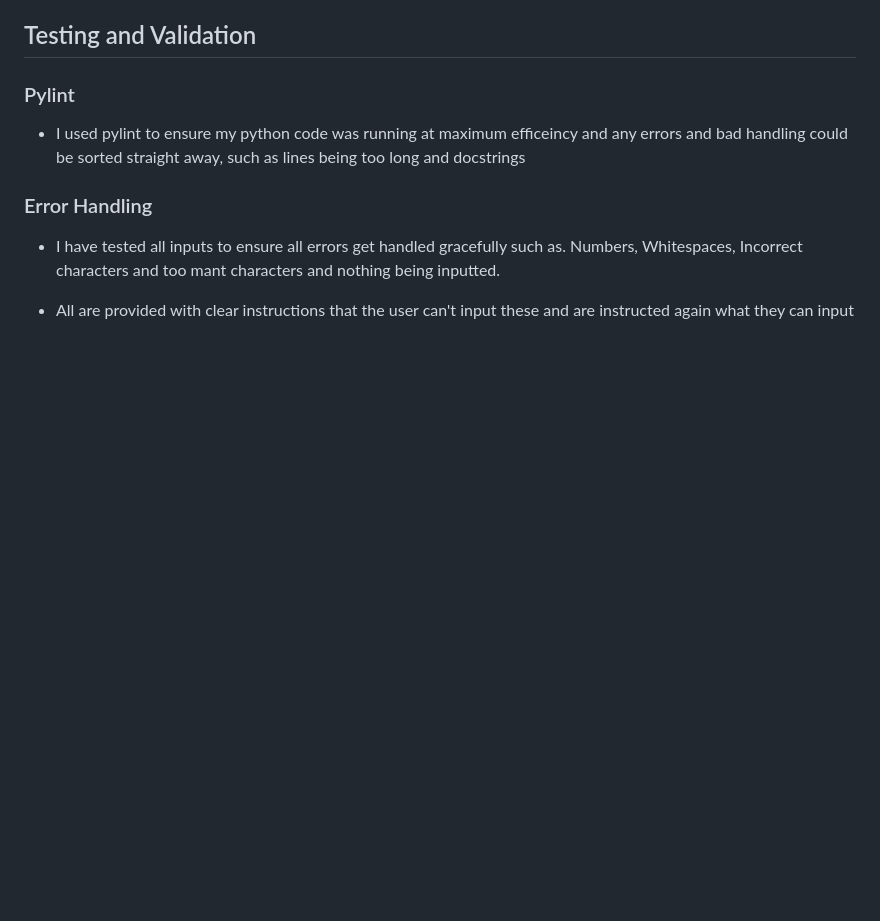
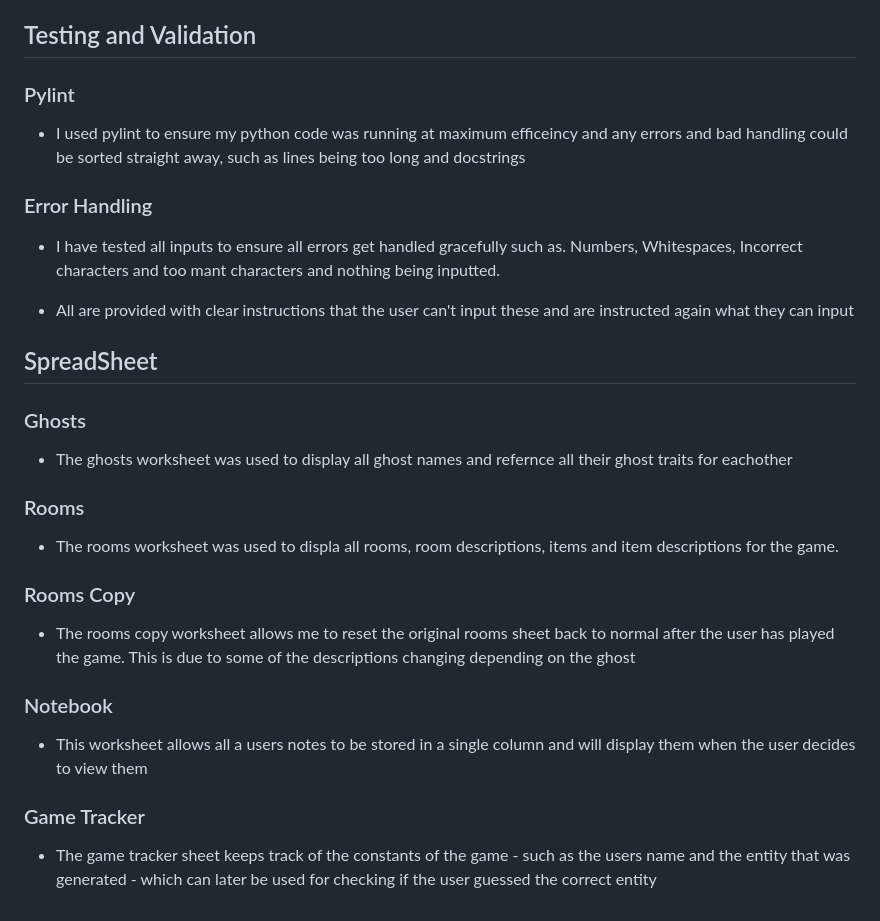
Before and after one commit to Cmorgan21/terminal-horror, a Markdown page: README.md, the part around the change. Rendered like a GitHub page; blank space fills up the shorter version.

Commit message:
add spreadsheets section README.md

```diff
--- a/README.md
+++ b/README.md
@@ -224,3 +224,25 @@ User is supplied with a notenook which has a variety of uses throughout the game
 - I have tested all inputs to ensure all errors get handled gracefully such as. Numbers, Whitespaces, Incorrect characters and too mant characters and nothing being inputted.
 
 - All are provided with clear instructions that the user can't input these and are instructed again what they can input
+
+## SpreadSheet
+
+### Ghosts
+
+- The ghosts worksheet was used to display all ghost names and refernce all their ghost traits for eachother
+
+### Rooms
+
+- The rooms worksheet was used to displa all rooms, room descriptions, items and item descriptions for the game.
+
+### Rooms Copy
+
+- The rooms copy worksheet allows me to reset the original rooms sheet back to normal after the user has played the game. This is due to some of the descriptions changing depending on the ghost
+
+### Notebook
+
+- This worksheet allows all a users notes to be stored in a single column and will display them when the user decides to view them
+
+### Game Tracker
+
+- The game tracker sheet keeps track of the constants of the game - such as the users name and the entity that was generated - which can later be used for checking if the user guessed the correct entity
```
